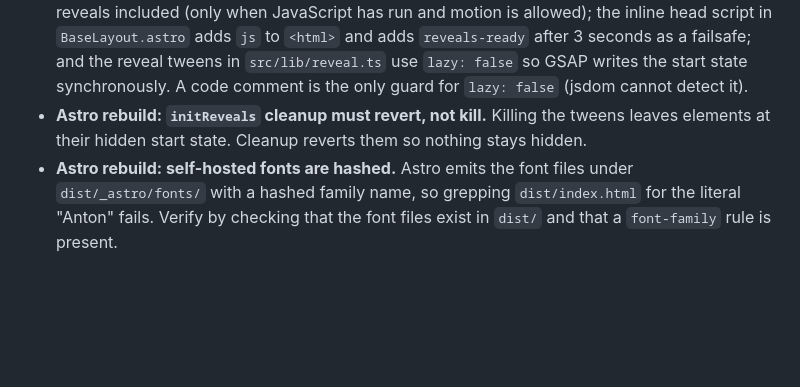
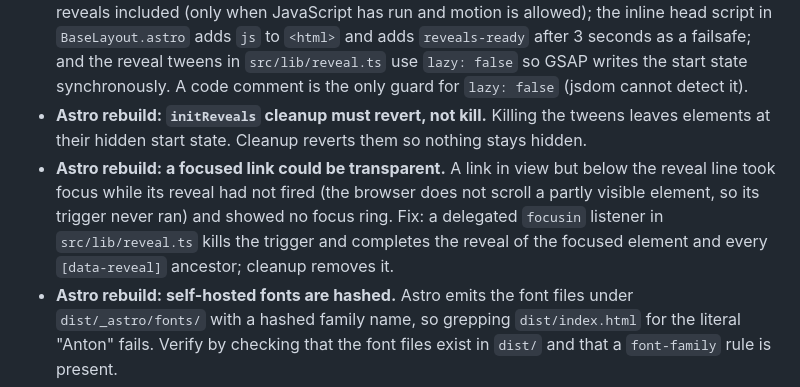
Before and after one commit to matbrown-ux/portfolio, a Markdown page: MEMORY.md, the part around the change. Drawn GitHub-style; blank space fills up the shorter version.

Commit message:
docs: record the reveal-on-focus behaviour
Co-Authored-By: Claude Opus 5.5 <noreply@anthropic.com>
Claude-Session: https://claude.ai/code/session_01D79s9xirtfhJAjjmYsQLVp

```diff
--- a/MEMORY.md
+++ b/MEMORY.md
@@ -193,6 +193,7 @@ Pillars render alphabetically by directory name. Only UX/UI Design currently has
 
 - **Astro rebuild: load reveals flashed visible before animating.** Elements marked `data-reveal-on="load"` painted at full opacity for a frame or two before GSAP set their start state. Fix, in three parts: CSS `html.js:not(.reveals-ready) [data-reveal]` holds every reveal hidden, scroll reveals included (only when JavaScript has run and motion is allowed); the inline head script in `BaseLayout.astro` adds `js` to `<html>` and adds `reveals-ready` after 3 seconds as a failsafe; and the reveal tweens in `src/lib/reveal.ts` use `lazy: false` so GSAP writes the start state synchronously. A code comment is the only guard for `lazy: false` (jsdom cannot detect it).
 - **Astro rebuild: `initReveals` cleanup must revert, not kill.** Killing the tweens leaves elements at their hidden start state. Cleanup reverts them so nothing stays hidden.
+- **Astro rebuild: a focused link could be transparent.** A link in view but below the reveal line took focus while its reveal had not fired (the browser does not scroll a partly visible element, so its trigger never ran) and showed no focus ring. Fix: a delegated `focusin` listener in `src/lib/reveal.ts` kills the trigger and completes the reveal of the focused element and every `[data-reveal]` ancestor; cleanup removes it.
 - **Astro rebuild: self-hosted fonts are hashed.** Astro emits the font files under `dist/_astro/fonts/` with a hashed family name, so grepping `dist/index.html` for the literal "Anton" fails. Verify by checking that the font files exist in `dist/` and that a `font-family` rule is present.
 - **Astro rebuild: `dist/index.html` is one minified line.** `grep -c` counts lines, so it always returns 1. Count matches with `grep -o ... | wc -l`.
 - **Astro rebuild: the mobile menu panel needs `overflow-y-auto`.** The body scroll is locked while the menu is open, so on a short viewport the last links and the call to action were unreachable. The panel (`#mobile-menu`) now scrolls on its own.
```
